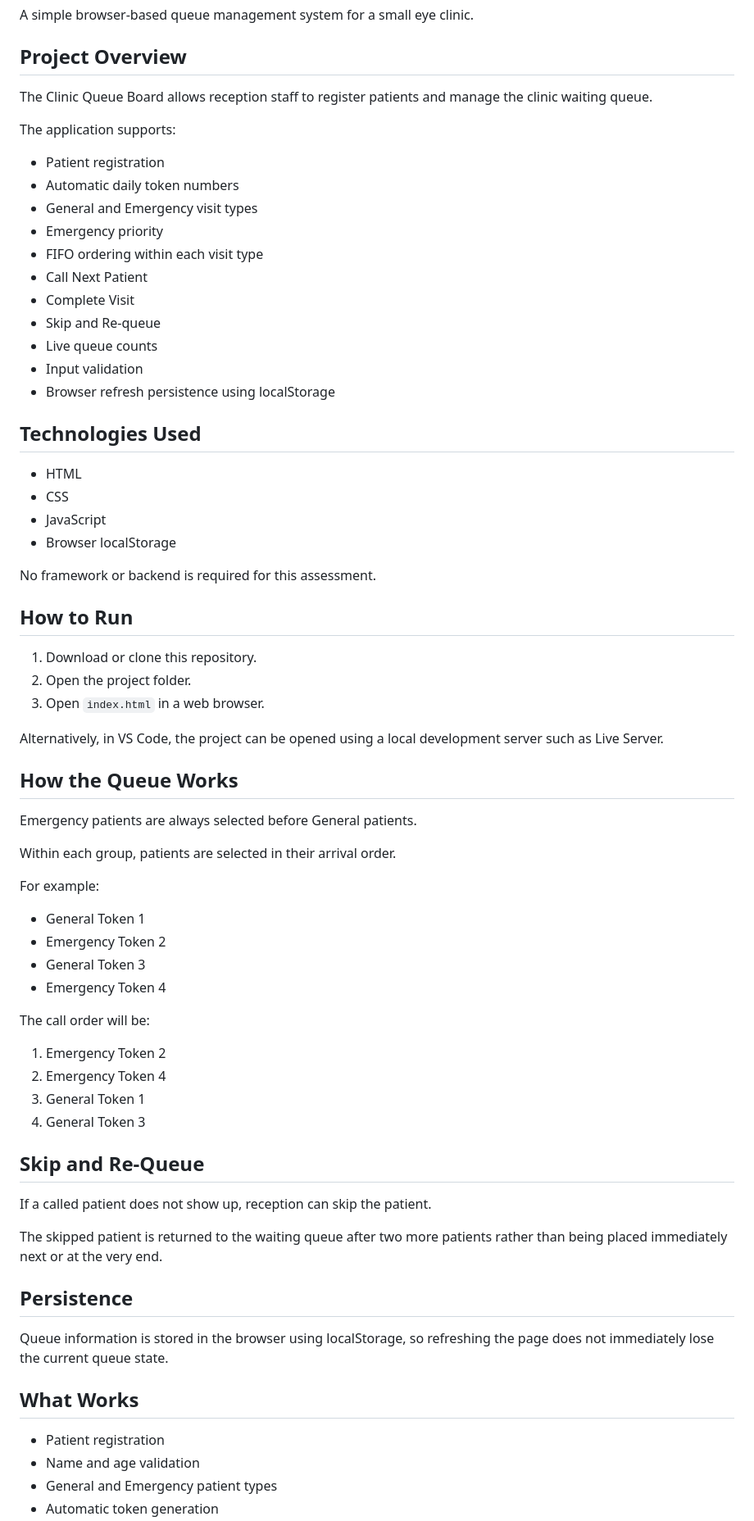
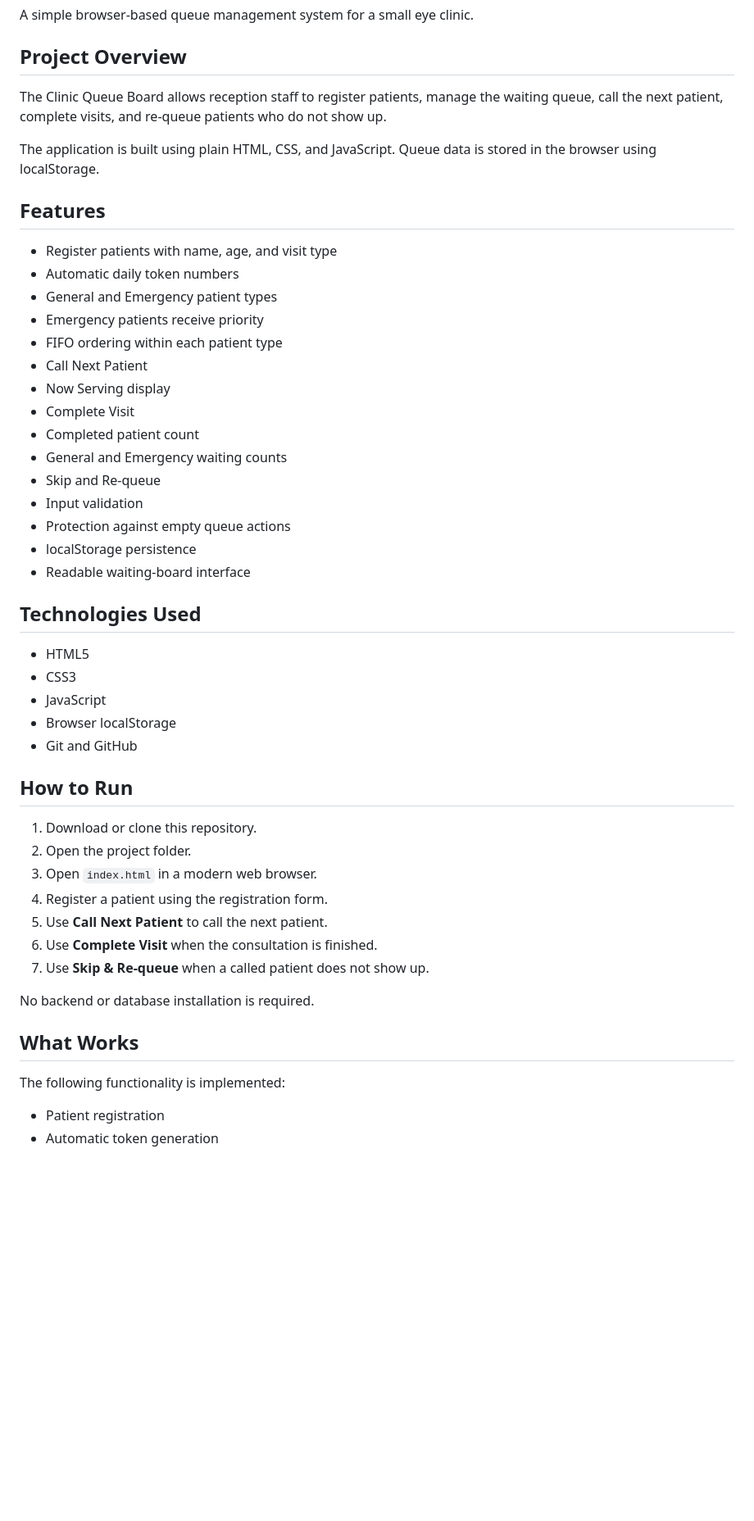
Before and after one commit to yashsaner/clinic-queue-board, a Markdown page: README.md, the part around one of its changes. Shown at 82% size. Drawn GitHub-style; blank space fills up the shorter version.

```diff
--- a/README.md
+++ b/README.md
@@ -4,72 +4,51 @@ A simple browser-based queue management system for a small eye clinic.
 
 ## Project Overview
 
-The Clinic Queue Board allows reception staff to register patients and manage the clinic waiting queue.
+The Clinic Queue Board allows reception staff to register patients, manage the waiting queue, call the next patient, complete visits, and re-queue patients who do not show up.
 
-The application supports:
+The application is built using plain HTML, CSS, and JavaScript. Queue data is stored in the browser using localStorage.
 
-- Patient registration
+## Features
+
+- Register patients with name, age, and visit type
 - Automatic daily token numbers
-- General and Emergency visit types
-- Emergency priority
-- FIFO ordering within each visit type
+- General and Emergency patient types
+- Emergency patients receive priority
+- FIFO ordering within each patient type
 - Call Next Patient
+- Now Serving display
 - Complete Visit
+- Completed patient count
+- General and Emergency waiting counts
 - Skip and Re-queue
-- Live queue counts
 - Input validation
-- Browser refresh persistence using localStorage
+- Protection against empty queue actions
+- localStorage persistence
+- Readable waiting-board interface
 
 ## Technologies Used
 
-- HTML
-- CSS
+- HTML5
+- CSS3
 - JavaScript
 - Browser localStorage
-
-No framework or backend is required for this assessment.
+- Git and GitHub
 
 ## How to Run
 
 1. Download or clone this repository.
 2. Open the project folder.
-3. Open `index.html` in a web browser.
+3. Open `index.html` in a modern web browser.
+4. Register a patient using the registration form.
+5. Use **Call Next Patient** to call the next patient.
+6. Use **Complete Visit** when the consultation is finished.
+7. Use **Skip & Re-queue** when a called patient does not show up.
 
-Alternatively, in VS Code, the project can be opened using a local development server such as Live Server.
-
-## How the Queue Works
-
-Emergency patients are always selected before General patients.
-
-Within each group, patients are selected in their arrival order.
-
-For example:
-
-- General Token 1
-- Emergency Token 2
-- General Token 3
-- Emergency Token 4
-
-The call order will be:
-
-1. Emergency Token 2
-2. Emergency Token 4
-3. General Token 1
-4. General Token 3
-
-## Skip and Re-Queue
-
-If a called patient does not show up, reception can skip the patient.
-
-The skipped patient is returned to the waiting queue after two more patients rather than being placed immediately next or at the very end.
-
-## Persistence
-
-Queue information is stored in the browser using localStorage, so refreshing the page does not immediately lose the current queue state.
+No backend or database installation is required.
 
 ## What Works
 
+The following functionality is implemented:
+
 - Patient registration
-- Name and age validation
-- General and Emergency patient types
 - Automatic token generation
```
Also changed, not shown: other parts of README.md (+38 -26 lines).
